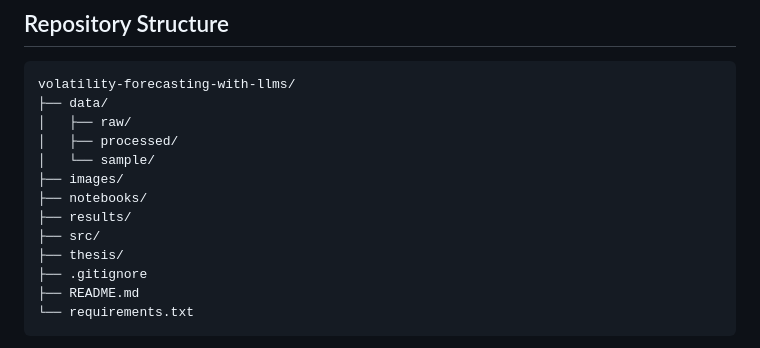
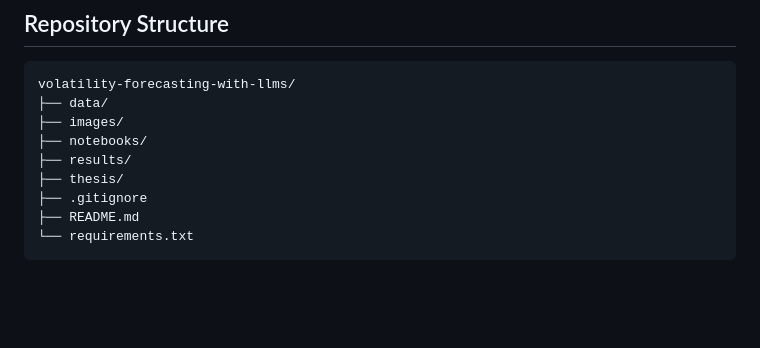
Before and after one commit to ray4096/volatility-forecasting-llms, a Markdown page: README.md, the part around the change. GitHub-like rendering; blank space fills up the shorter version.

Commit message:
Update project structure in README
Removed directories from project structure in README.

````diff
--- a/README.md
+++ b/README.md
@@ -35,13 +35,9 @@ Forecasting performance is assessed using quantitative evaluation metrics. The e
 ```text
 volatility-forecasting-with-llms/
 ├── data/
-│   ├── raw/
-│   ├── processed/
-│   └── sample/
 ├── images/
 ├── notebooks/
 ├── results/
-├── src/
 ├── thesis/
 ├── .gitignore
 ├── README.md
````
